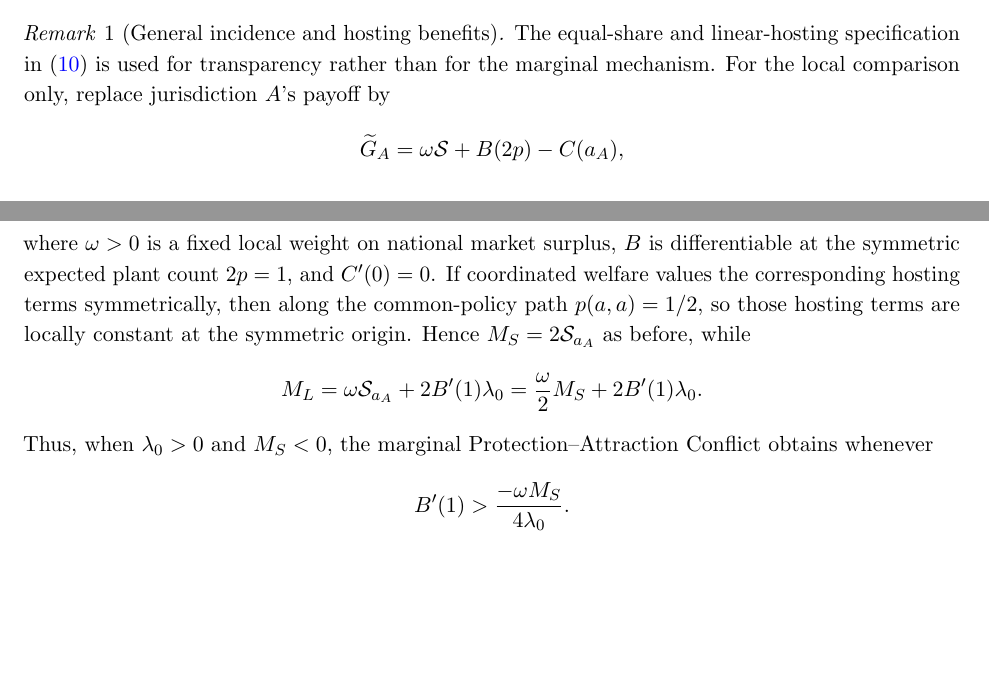
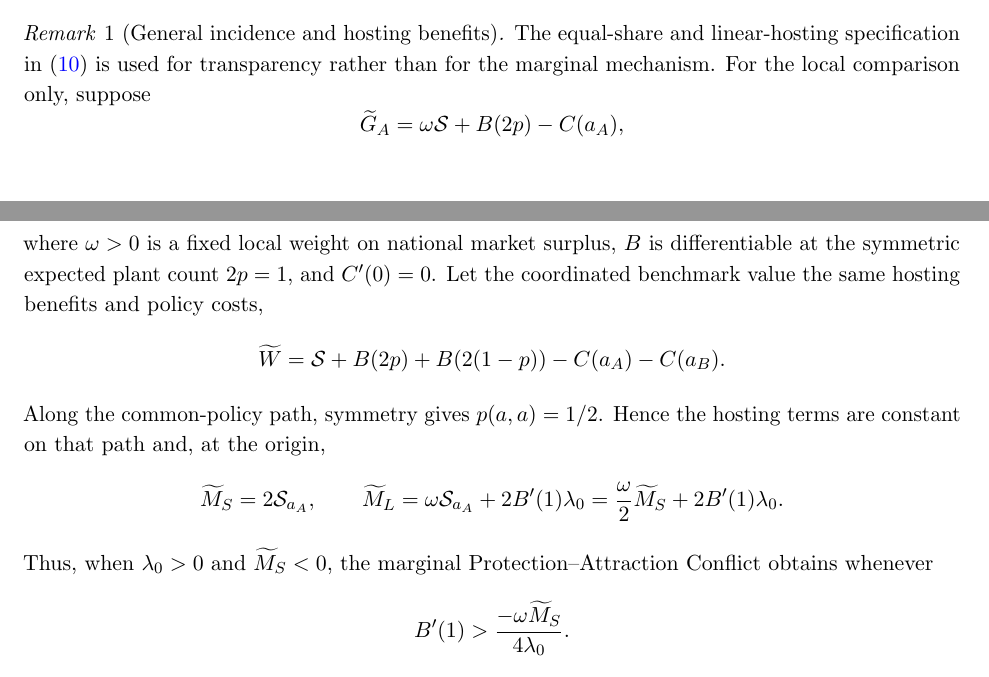
Before and after one commit to ryotamatsuki/public-climate-protection-private-production-redundancy, a LaTeX paper (paper/main.tex, which reads paper/sections/04_main_results.tex): two parts of pages 10 and 11 of 34, joined at a grey line, cut so that both start at the same text, the shorter picture padded with empty space. Compiled offline with pdfLaTeX.

Commit message:
Refine general-incidence robustness remark

```diff
--- a/paper/sections/04_main_results.tex
+++ b/paper/sections/04_main_results.tex
@@ -54,31 +54,29 @@ or, equivalently, equation~\eqref{eq:attraction-threshold}.
 \end{proof}
 
 \begin{remark}[General incidence and hosting benefits]\label{rem:general-incidence}
-The equal-share and linear-hosting specification in \eqref{eq:government-payoff} is used for transparency rather than for the marginal mechanism. For the local comparison only, replace jurisdiction $A$'s payoff by
+The equal-share and linear-hosting specification in \eqref{eq:government-payoff} is used for transparency rather than for the marginal mechanism. For the local comparison only, suppose
 \[
-\widetilde G_A
+\widetilde G_A=\omega\mathcal S+B(2p)-C(a_A),
+\]
+where $\omega>0$ is a fixed local weight on national market surplus, $B$ is differentiable at the symmetric expected plant count $2p=1$, and $C'(0)=0$. Let the coordinated benchmark value the same hosting benefits and policy costs,
+\[
+\widetilde W
 =
-\omega \mathcal S
-+
-B(2p)
--
-C(a_A),
+\mathcal S+B(2p)+B\!\left(2(1-p)\right)-C(a_A)-C(a_B).
 \]
-where $\omega>0$ is a fixed local weight on national market surplus, $B$ is differentiable at the symmetric expected plant count $2p=1$, and $C'(0)=0$. If coordinated welfare values the corresponding hosting terms symmetrically, then along the common-policy path $p(a,a)=1/2$, so those hosting terms are locally constant at the symmetric origin. Hence $M_S=2\mathcal S_{a_A}$ as before, while
+Along the common-policy path, symmetry gives $p(a,a)=1/2$. Hence the hosting terms are constant on that path and, at the origin,
 \[
-M_L
+\widetilde M_S=2\mathcal S_{a_A},
+\qquad
+\widetilde M_L
 =
-\omega \mathcal S_{a_A}
-+
-2B'(1)\lambda_0
+\omega\mathcal S_{a_A}+2B'(1)\lambda_0
 =
-\frac{\omega}{2}M_S
-+
-2B'(1)\lambda_0.
+\frac{\omega}{2}\widetilde M_S+2B'(1)\lambda_0.
 \]
-Thus, when $\lambda_0>0$ and $M_S<0$, the marginal Protection--Attraction Conflict obtains whenever
+Thus, when $\lambda_0>0$ and $\widetilde M_S<0$, the marginal Protection--Attraction Conflict obtains whenever
 \[
-B'(1)>\frac{-\omega M_S}{4\lambda_0}.
+B'(1)>\frac{-\omega\widetilde M_S}{4\lambda_0}.
 \]
 The baseline follows from $\omega=1/2$, $B(n)=bn$, and $C(a)=ca^2/2$. This remark concerns the local sign decomposition only; the global planner optimum and global best-response statements in Theorem~\ref{thm:main} continue to rely on the maintained baseline specification and its exact certificates.
 \end{remark}
```
